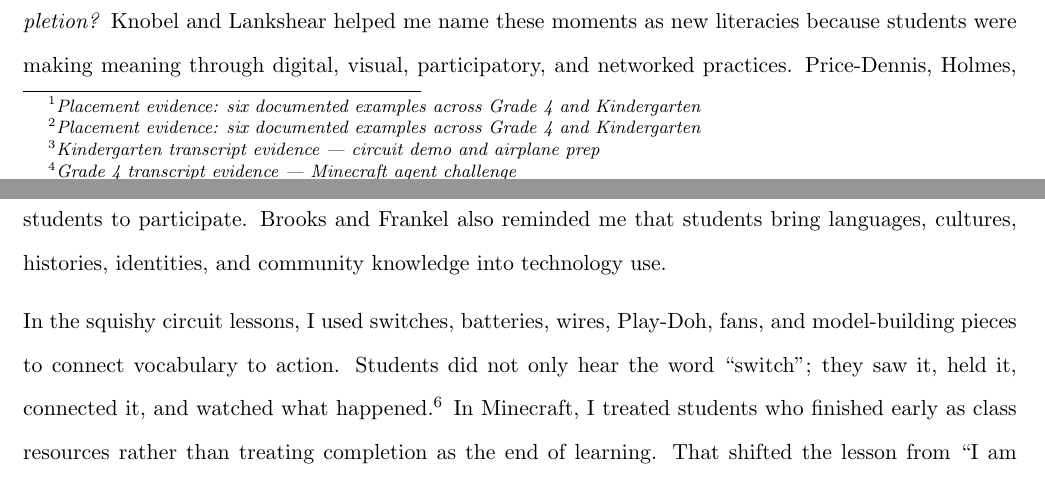
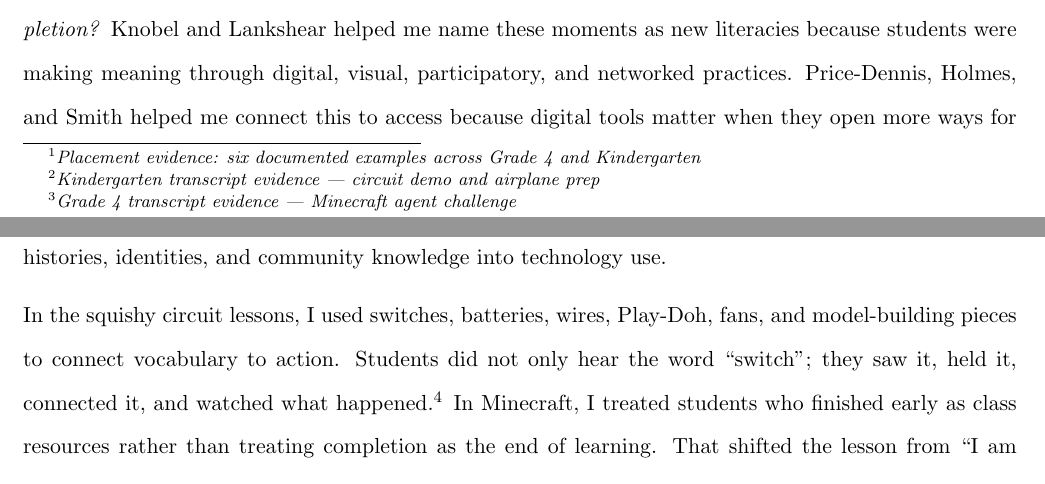
Before and after one commit to pzg8794/EDU498-joy_oriented_literacy_pursuit_journal, a LaTeX document (main.tex): two parts of pages 2 and 3 of 5, joined at a grey line, cut so that both start at the same text. Compiled offline with pdfLaTeX.

Commit message:
Remove duplicate footnotes — all 7 evidence references intact

```diff
--- a/main.tex
+++ b/main.tex
@@ -86,9 +86,9 @@ Joy-oriented literacy is not extra. It is part of access. When students feel cap
 
 \section*{What I Created and Who I Shared It With}
 
-For my joy-oriented literacy pursuit, I treated my \textit{Puzzle Plan and EQUITAS framework} as an ongoing literacy project in action. The classroom lessons I facilitated became the project outputs: moments where students experienced literacy through building, collaboration, speaking, movement, problem-solving, and shared excitement. The strongest examples came from my Kindergarten squishy circuit lessons with airplanes, light bulbs, and motor-based fans, along with Minecraft lessons in Grades 3 and 4. These activities were shared with students and with the classroom community because students built, watched, helped, revised, and learned from one another in real time.\footnote{\href{https://github.com/pzg8794/EDU498-joy_oriented_literacy_pursuit_journal/blob/main/joy-evidence-from-placement.md}{\textit{Placement evidence: six documented examples across Grade 4 and Kindergarten}}}\footnote{\href{https://github.com/pzg8794/EDU498-joy_oriented_literacy_pursuit_journal/blob/main/joy-evidence-from-placement.md}{\textit{Placement evidence: six documented examples across Grade 4 and Kindergarten}}}
+For my joy-oriented literacy pursuit, I treated my \textit{Puzzle Plan and EQUITAS framework} as an ongoing literacy project in action. The classroom lessons I facilitated became the project outputs: moments where students experienced literacy through building, collaboration, speaking, movement, problem-solving, and shared excitement. The strongest examples came from my Kindergarten squishy circuit lessons with airplanes, light bulbs, and motor-based fans, along with Minecraft lessons in Grades 3 and 4. These activities were shared with students and with the classroom community because students built, watched, helped, revised, and learned from one another in real time.\footnote{\href{https://github.com/pzg8794/EDU498-joy_oriented_literacy_pursuit_journal/blob/main/joy-evidence-from-placement.md}{\textit{Placement evidence: six documented examples across Grade 4 and Kindergarten}}}
 
-In Kindergarten, students learned about batteries, switches, wires, Play-Doh, conductors, insulators, and motor-based fans by watching, naming parts, holding materials, connecting pieces, and counting down together before the fan turned on. In the airplane-building lesson, students worked in teams, taking roles such as building wings, shaping the body, making wheels, and connecting the fan to a switch.\footnote{\href{https://github.com/pzg8794/EDU498-joy_oriented_literacy_pursuit_journal/blob/main/kindergarten-circuit-demo-airplane-prep-evidence.md}{\textit{Kindergarten transcript evidence --- circuit demo and airplane prep}}} In Grade 4 Minecraft, students who finished helped classmates troubleshoot, turning digital literacy into peer teaching and community responsibility.\footnote{\href{https://github.com/pzg8794/EDU498-joy_oriented_literacy_pursuit_journal/blob/main/grade-4-minecraft-agent-challenge-evidence.md}{\textit{Grade 4 transcript evidence --- Minecraft agent challenge}}}\footnote{\href{https://github.com/pzg8794/EDU498-joy_oriented_literacy_pursuit_journal/blob/main/grade-4-minecraft-agent-challenge-evidence.md}{\textit{Grade 4 transcript evidence --- Minecraft agent challenge}}}
+In Kindergarten, students learned about batteries, switches, wires, Play-Doh, conductors, insulators, and motor-based fans by watching, naming parts, holding materials, connecting pieces, and counting down together before the fan turned on. In the airplane-building lesson, students worked in teams, taking roles such as building wings, shaping the body, making wheels, and connecting the fan to a switch.\footnote{\href{https://github.com/pzg8794/EDU498-joy_oriented_literacy_pursuit_journal/blob/main/kindergarten-circuit-demo-airplane-prep-evidence.md}{\textit{Kindergarten transcript evidence --- circuit demo and airplane prep}}} In Grade 4 Minecraft, students who finished helped classmates troubleshoot, turning digital literacy into peer teaching and community responsibility.\footnote{\href{https://github.com/pzg8794/EDU498-joy_oriented_literacy_pursuit_journal/blob/main/grade-4-minecraft-agent-challenge-evidence.md}{\textit{Grade 4 transcript evidence --- Minecraft agent challenge}}}
 
 Seen through a Universal Design for Learning (UDL) lens, each lesson became a different piece of the larger Puzzle Plan. The Kindergarten circuits emphasized multiple ways to engage and understand: students touched materials, heard vocabulary, watched the circuit work, and participated in the class countdown. The Minecraft lessons emphasized multiple ways to act and express understanding: students counted, coded, debugged, explained, and helped one another. This matters because the project was not only about creating fun lessons; it was about testing whether literacy becomes more joyful when students have more than one pathway into the work.
 
@@ -96,7 +96,7 @@ Seen through a Universal Design for Learning (UDL) lens, each lesson became a di
 
 My creative process began with the question: \textit{how can technology lessons become more than task completion?} Knobel and Lankshear helped me name these moments as new literacies because students were making meaning through digital, visual, participatory, and networked practices. Price-Dennis, Holmes, and Smith helped me connect this to access because digital tools matter when they open more ways for students to participate. Brooks and Frankel also reminded me that students bring languages, cultures, histories, identities, and community knowledge into technology use.
 
-In the squishy circuit lessons, I used switches, batteries, wires, Play-Doh, fans, and model-building pieces to connect vocabulary to action. Students did not only hear the word ``switch''; they saw it, held it, connected it, and watched what happened.\footnote{\href{https://github.com/pzg8794/EDU498-joy_oriented_literacy_pursuit_journal/blob/main/kindergarten-circuit-demo-airplane-prep-evidence.md}{\textit{Evidence: Example 5 --- vocabulary and collective participation}}} In Minecraft, I treated students who finished early as class resources rather than treating completion as the end of learning. That shifted the lesson from ``I am done'' to ``I can help someone else succeed,'' allowing one student to troubleshoot while another deepened mastery through explanation.\footnote{\href{https://github.com/pzg8794/EDU498-joy_oriented_literacy_pursuit_journal/blob/main/grade-4-minecraft-agent-challenge-evidence.md}{\textit{Evidence: Example 2 --- peer teaching as joyful expertise}}}\footnote{\href{https://github.com/pzg8794/EDU498-joy_oriented_literacy_pursuit_journal/blob/main/grade-4-minecraft-agent-challenge-evidence.md}{\textit{Evidence: Example 2 --- peer teaching as joyful expertise}}}
+In the squishy circuit lessons, I used switches, batteries, wires, Play-Doh, fans, and model-building pieces to connect vocabulary to action. Students did not only hear the word ``switch''; they saw it, held it, connected it, and watched what happened.\footnote{\href{https://github.com/pzg8794/EDU498-joy_oriented_literacy_pursuit_journal/blob/main/kindergarten-circuit-demo-airplane-prep-evidence.md}{\textit{Evidence: Example 5 --- vocabulary and collective participation}}} In Minecraft, I treated students who finished early as class resources rather than treating completion as the end of learning. That shifted the lesson from ``I am done'' to ``I can help someone else succeed,'' allowing one student to troubleshoot while another deepened mastery through explanation.\footnote{\href{https://github.com/pzg8794/EDU498-joy_oriented_literacy_pursuit_journal/blob/main/grade-4-minecraft-agent-challenge-evidence.md}{\textit{Evidence: Example 2 --- peer teaching as joyful expertise}}}
 
 I also began to see the lessons as small design experiments. If a student could explain a circuit orally but not write a full explanation yet, that still counted as literacy. If a student could debug a Minecraft path by counting blocks and revising commands, that also counted as literacy. If a student could help a peer understand what to do next, that was evidence of communication, interpretation, and expertise. These moments helped me trust that literacy was already happening; my responsibility was to design the conditions where it could become visible.
 
```
